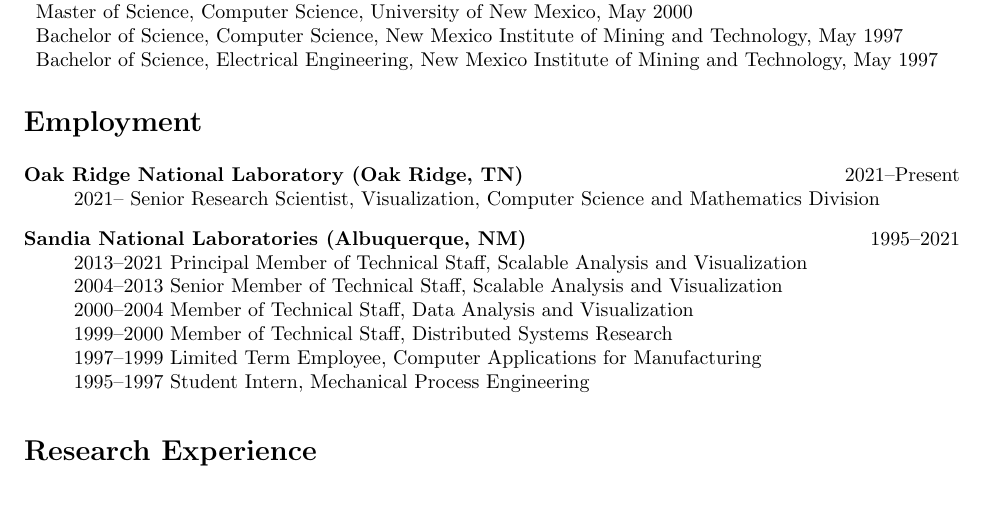
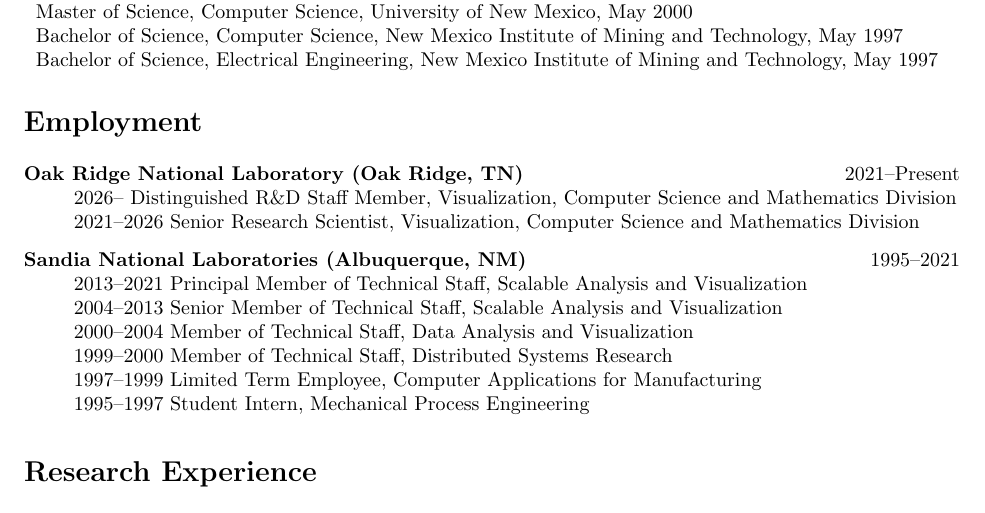
Before and after one commit to kmorel-papers/curriculum_vitae, a LaTeX CV (curriculum_vitae.tex): part of page 1 of 17, cut so that both start at the same text. Compiled offline with pdfLaTeX.

Commit message:
Update position title

```diff
--- a/curriculum_vitae.tex
+++ b/curriculum_vitae.tex
@@ -72,7 +72,8 @@
 
 \begin{description}
 \item[Oak Ridge National Laboratory (Oak Ridge, TN)]\hfill 2021--Present\\
-  2021-- Senior Research Scientist, Visualization, Computer Science and Mathematics Division
+  2026-- Distinguished R\&D Staff Member, Visualization, Computer Science and Mathematics Division\\
+  2021--2026 Senior Research Scientist, Visualization, Computer Science and Mathematics Division
 
 \item[Sandia National Laboratories (Albuquerque, NM)]\hfill 1995--2021\\
   2013--2021 Principal Member of Technical Staff, Scalable Analysis and Visualization\\
```
